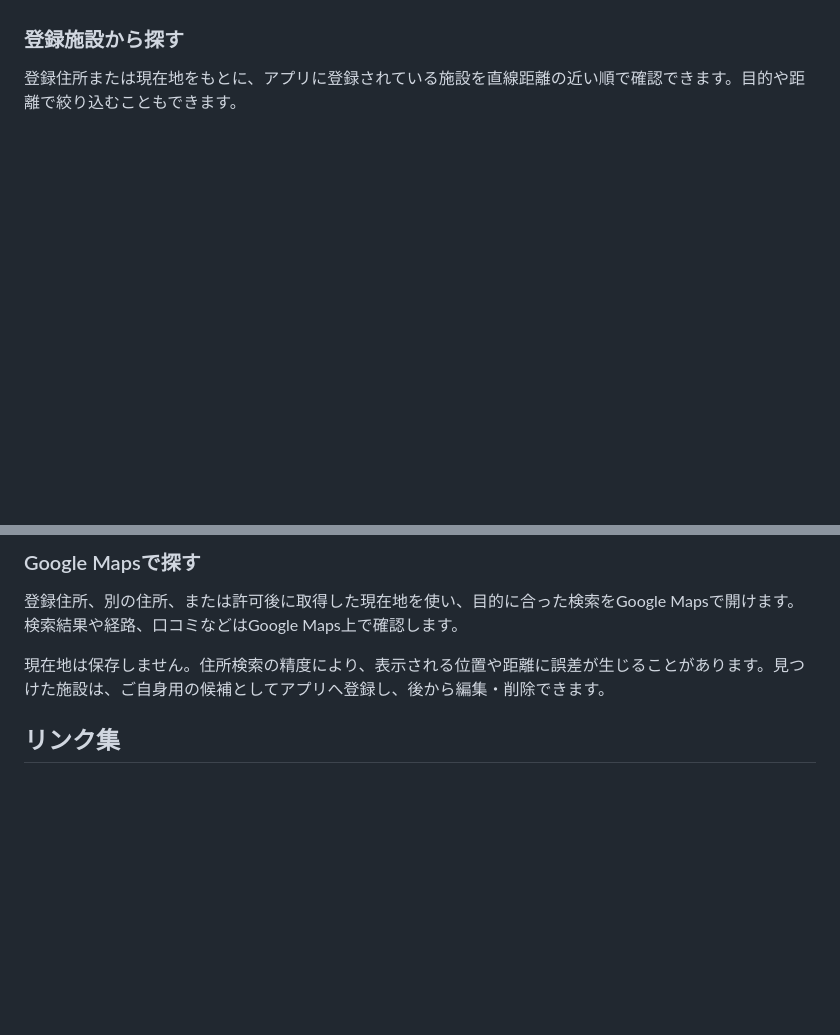
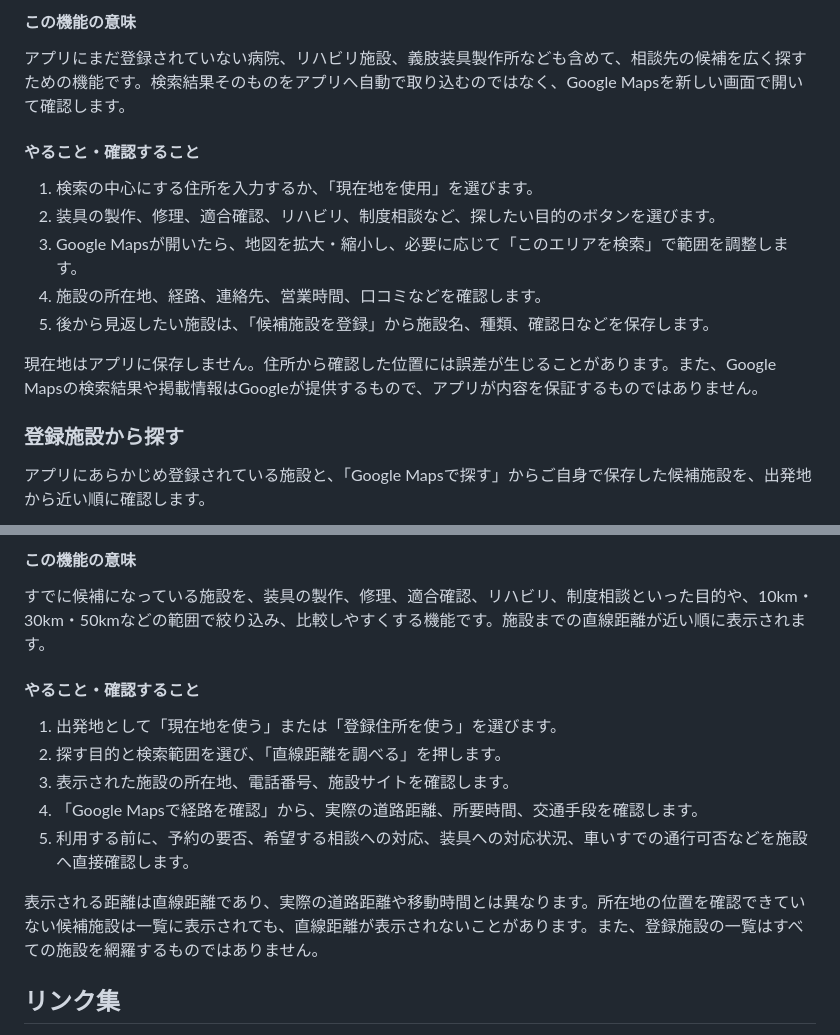
Before and after one commit to kazunyon/kasisougu, a Markdown page: README.md, 2 parts joined by grey strips. Rendered like a GitHub page; blank space fills up the shorter version.

```diff
--- a/README.md
+++ b/README.md
@@ -113,5 +132,18 @@ flowchart LR
+#### この機能の意味
+
+アプリにまだ登録されていない病院、リハビリ施設、義肢装具製作所なども含めて、相談先の候補を広く探すための機能です。検索結果そのものをアプリへ自動で取り込むのではなく、Google Mapsを新しい画面で開いて確認します。
+
+#### やること・確認すること
+
+1. 検索の中心にする住所を入力するか、「現在地を使用」を選びます。
+2. 装具の製作、修理、適合確認、リハビリ、制度相談など、探したい目的のボタンを選びます。
+3. Google Mapsが開いたら、地図を拡大・縮小し、必要に応じて「このエリアを検索」で範囲を調整します。
+4. 施設の所在地、経路、連絡先、営業時間、口コミなどを確認します。
+5. 後から見返したい施設は、「候補施設を登録」から施設名、種類、確認日などを保存します。
+
+現在地はアプリに保存しません。住所から確認した位置には誤差が生じることがあります。また、Google Mapsの検索結果や掲載情報はGoogleが提供するもので、アプリが内容を保証するものではありません。
 
 ### 登録施設から探す
 
-登録住所または現在地をもとに、アプリに登録されている施設を直線距離の近い順で確認できます。目的や距離で絞り込むこともできます。
+アプリにあらかじめ登録されている施設と、「Google Mapsで探す」からご自身で保存した候補施設を、出発地から近い順に確認します。
 
@@ -119,9 +158,17 @@ flowchart LR
 
-### Google Mapsで探す
+#### この機能の意味
 
-登録住所、別の住所、または許可後に取得した現在地を使い、目的に合った検索をGoogle Mapsで開けます。検索結果や経路、口コミなどはGoogle Maps上で確認します。
+すでに候補になっている施設を、装具の製作、修理、適合確認、リハビリ、制度相談といった目的や、10km・30km・50kmなどの範囲で絞り込み、比較しやすくする機能です。施設までの直線距離が近い順に表示されます。
 
-現在地は保存しません。住所検索の精度により、表示される位置や距離に誤差が生じることがあります。見つけた施設は、ご自身用の候補としてアプリへ登録し、後から編集・削除できます。
+#### やること・確認すること
+
+1. 出発地として「現在地を使う」または「登録住所を使う」を選びます。
+2. 探す目的と検索範囲を選び、「直線距離を調べる」を押します。
+3. 表示された施設の所在地、電話番号、施設サイトを確認します。
+4. 「Google Mapsで経路を確認」から、実際の道路距離、所要時間、交通手段を確認します。
+5. 利用する前に、予約の要否、希望する相談への対応、装具への対応状況、車いすでの通行可否などを施設へ直接確認します。
+
+表示される距離は直線距離であり、実際の道路距離や移動時間とは異なります。所在地の位置を確認できていない候補施設は一覧に表示されても、直線距離が表示されないことがあります。また、登録施設の一覧はすべての施設を網羅するものではありません。
 
 ## リンク集
 
```
Also changed, not shown: other parts of README.md (+28 -2 lines).
